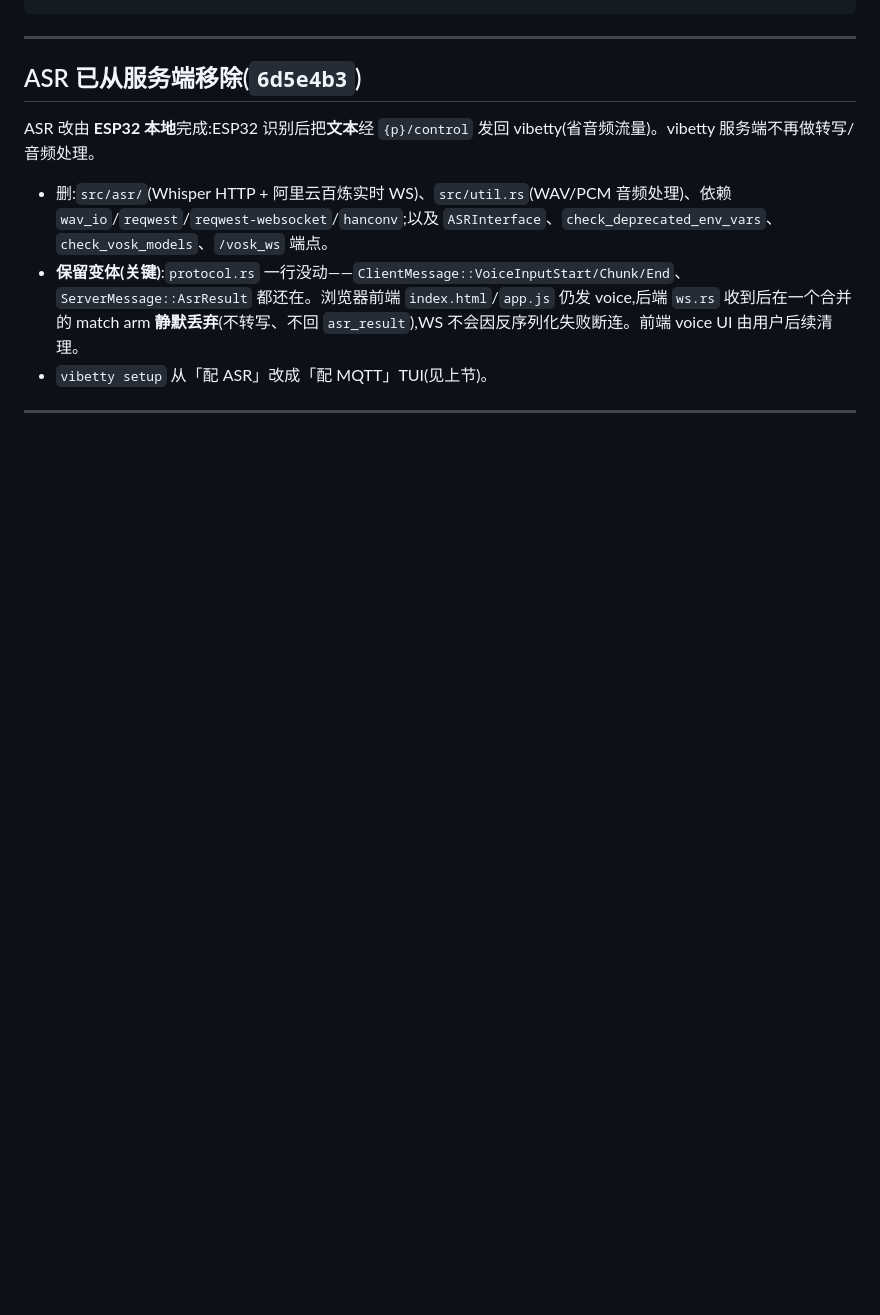
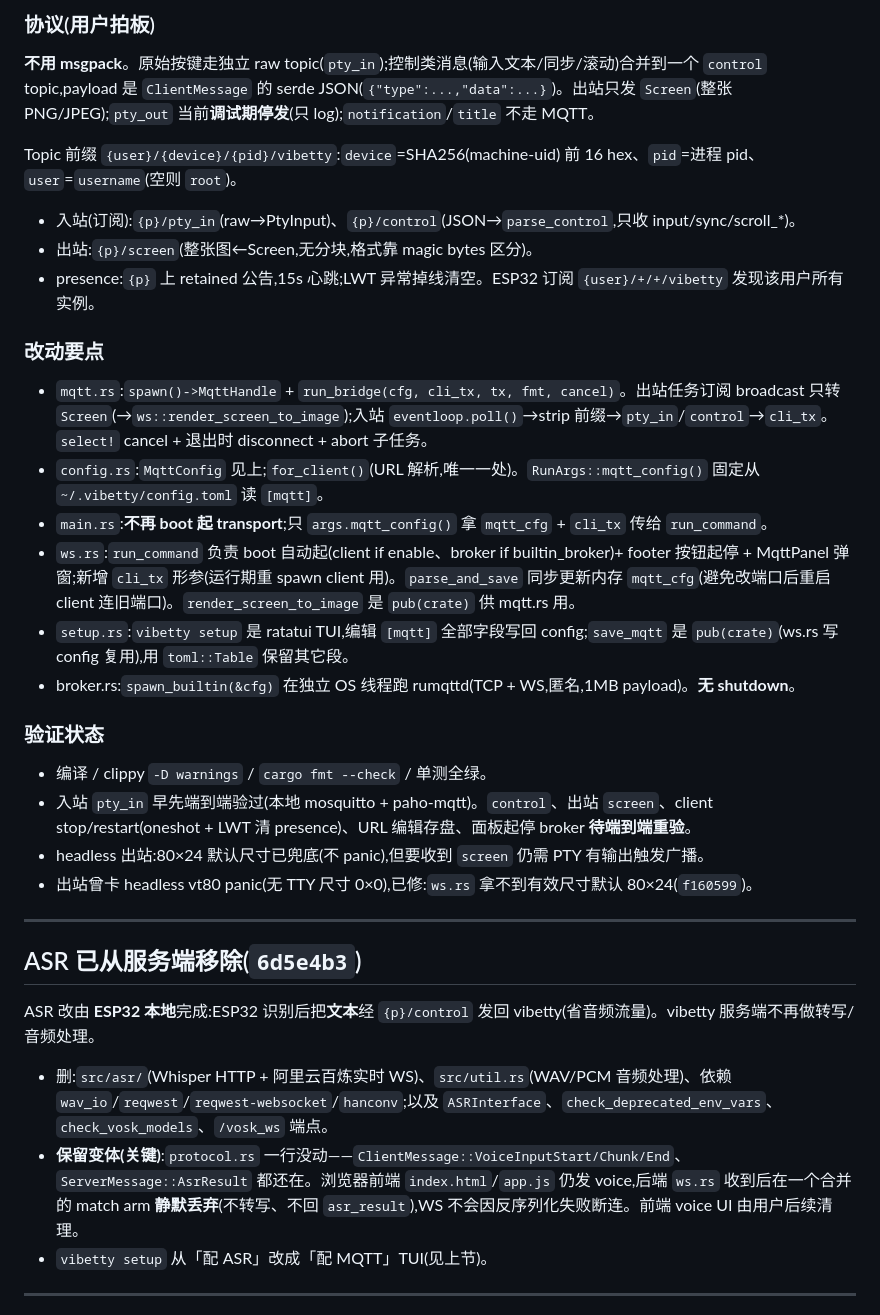
Before and after one commit to second-state/vibetty, a Markdown page: CLAUDE.md, the part around one of its changes. GitHub-like rendering; blank space fills up the shorter version.

```diff
--- a/CLAUDE.md
+++ b/CLAUDE.md
@@ -59,3 +71,27 @@ qos = 1
+### 协议(用户拍板)
+
+**不用 msgpack**。原始按键走独立 raw topic(`pty_in`);控制类消息(输入文本/同步/滚动)合并到一个 `control` topic,payload 是 `ClientMessage` 的 serde JSON(`{"type":...,"data":...}`)。出站只发 `Screen`(整张 PNG/JPEG);`pty_out` 当前**调试期停发**(只 log);`notification`/`title` 不走 MQTT。
+
+Topic 前缀 `{user}/{device}/{pid}/vibetty`:`device`=SHA256(machine-uid) 前 16 hex、`pid`=进程 pid、`user`=`username`(空则 `root`)。
+- 入站(订阅):`{p}/pty_in`(raw→PtyInput)、`{p}/control`(JSON→`parse_control`,只收 input/sync/scroll_*)。
+- 出站:`{p}/screen`(整张图←Screen,无分块,格式靠 magic bytes 区分)。
+- presence:`{p}` 上 retained 公告,15s 心跳;LWT 异常掉线清空。ESP32 订阅 `{user}/+/+/vibetty` 发现该用户所有实例。
+
+### 改动要点
+
+- `mqtt.rs`:`spawn()->MqttHandle` + `run_bridge(cfg, cli_tx, tx, fmt, cancel)`。出站任务订阅 broadcast 只转 `Screen`(→`ws::render_screen_to_image`);入站 `eventloop.poll()`→strip 前缀→`pty_in`/`control`→`cli_tx`。`select!` cancel + 退出时 disconnect + abort 子任务。
+- `config.rs`:`MqttConfig` 见上;`for_client()`(URL 解析,唯一一处)。`RunArgs::mqtt_config()` 固定从 `~/.vibetty/config.toml` 读 `[mqtt]`。
+- `main.rs`:**不再 boot 起 transport**;只 `args.mqtt_config()` 拿 `mqtt_cfg` + `cli_tx` 传给 `run_command`。
+- `ws.rs`:`run_command` 负责 boot 自动起(client if enable、broker if builtin_broker)+ footer 按钮起停 + MqttPanel 弹窗;新增 `cli_tx` 形参(运行期重 spawn client 用)。`parse_and_save` 同步更新内存 `mqtt_cfg`(避免改端口后重启 client 连旧端口)。`render_screen_to_image` 是 `pub(crate)` 供 mqtt.rs 用。
+- `setup.rs`:`vibetty setup` 是 ratatui TUI,编辑 `[mqtt]` 全部字段写回 config;`save_mqtt` 是 `pub(crate)`(ws.rs 写 config 复用),用 `toml::Table` 保留其它段。
+- broker.rs:`spawn_builtin(&cfg)` 在独立 OS 线程跑 rumqttd(TCP + WS,匿名,1MB payload)。**无 shutdown**。
+
+### 验证状态
+
+- 编译 / clippy `-D warnings` / `cargo fmt --check` / 单测全绿。
+- 入站 `pty_in` 早先端到端验过(本地 mosquitto + paho-mqtt)。`control`、出站 `screen`、client stop/restart(oneshot + LWT 清 presence)、URL 编辑存盘、面板起停 broker **待端到端重验**。
+- headless 出站:80×24 默认尺寸已兜底(不 panic),但要收到 `screen` 仍需 PTY 有输出触发广播。
+- 出站曾卡 headless vt80 panic(无 TTY 尺寸 0×0),已修:`ws.rs` 拿不到有效尺寸默认 80×24(`f160599`)。
 
 ---
 
```
Also changed, not shown: other parts of CLAUDE.md (+38 -26 lines).
